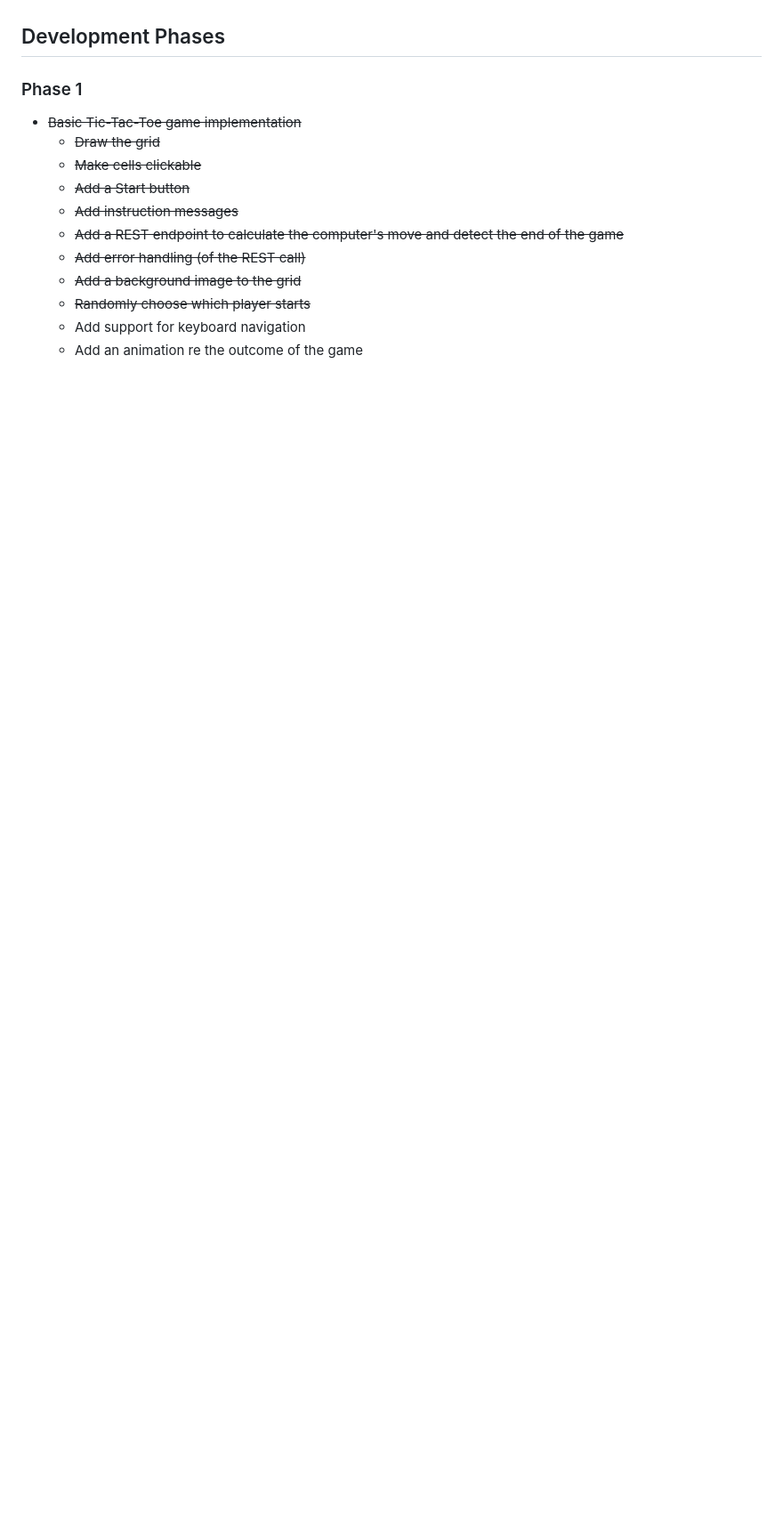
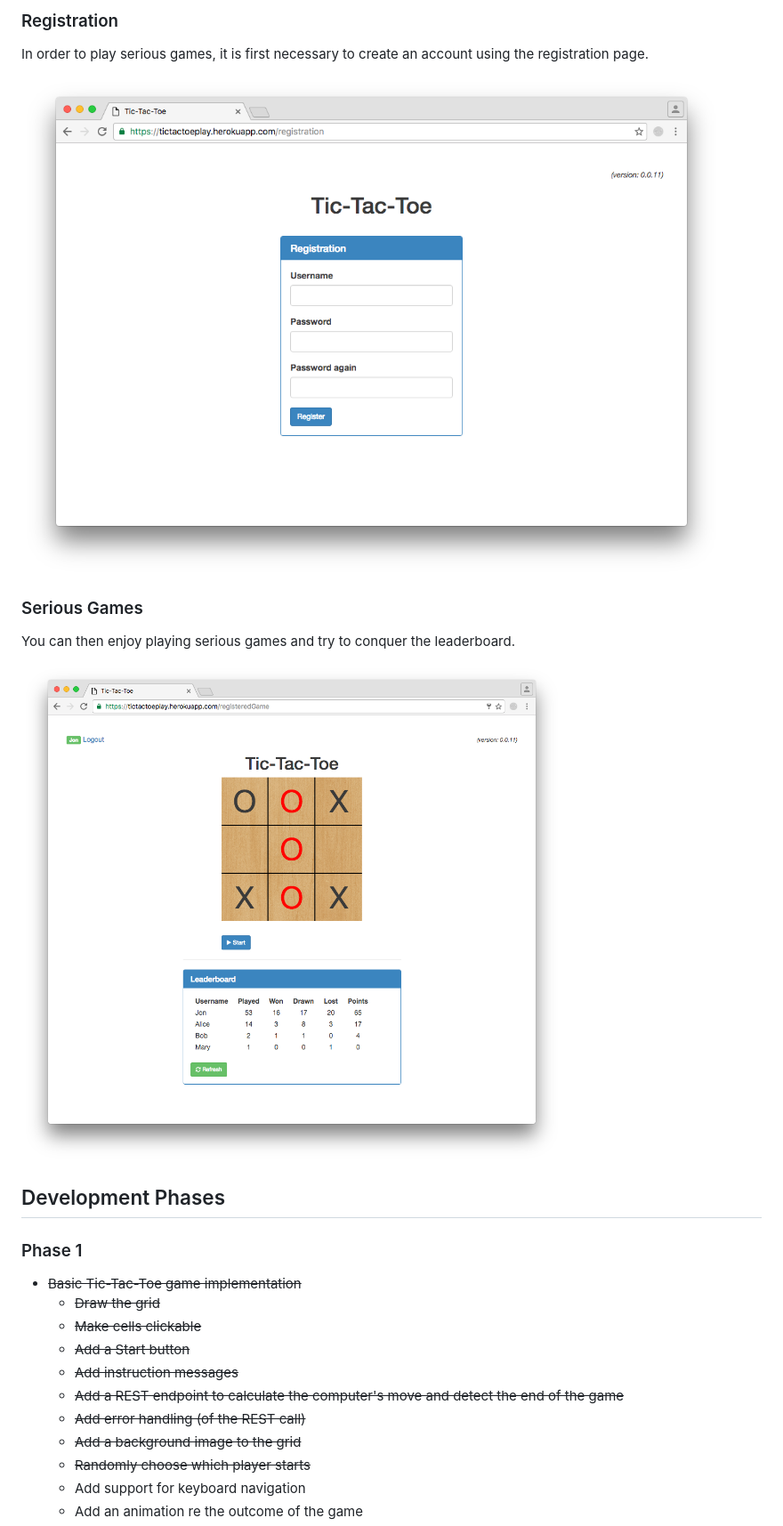
Before and after one commit to taylorjg/TicTacToePlay, a Markdown page: README.md, the part around the change printed below. Shown: that part at 89% size. Drawn GitHub-style; pictures changed too: Images/RegisteredGame.png (added), Images/Registration.png (added); blank space fills up the shorter version.

```diff
--- a/README.md
+++ b/README.md
@@ -21,3 +36,14 @@ See the Tic-Tac-Toe web application in action [here](https://tictactoeplay.herok
+### Registration
+
+In order to play serious games, it is first necessary to create an account using the registration page.
+
+![Registration](Images/Registration.png)
+
+### Serious Games
+
+You can then enjoy playing serious games and try to conquer the leaderboard.
+
+![RegisteredGame](Images/RegisteredGame.png)
 
 ## Development Phases
 
```
Also changed, not shown: other parts of README.md (+15 -0 lines), Images/LandingPage.png (added), Images/UnregisteredGame.png (added), 1 other file.
